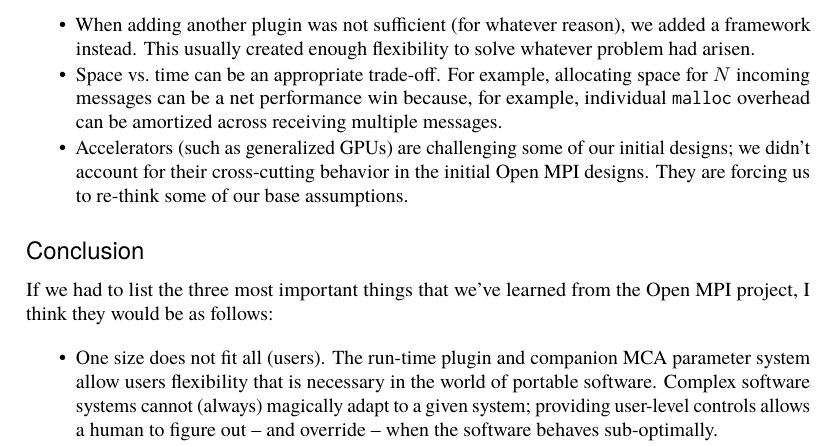
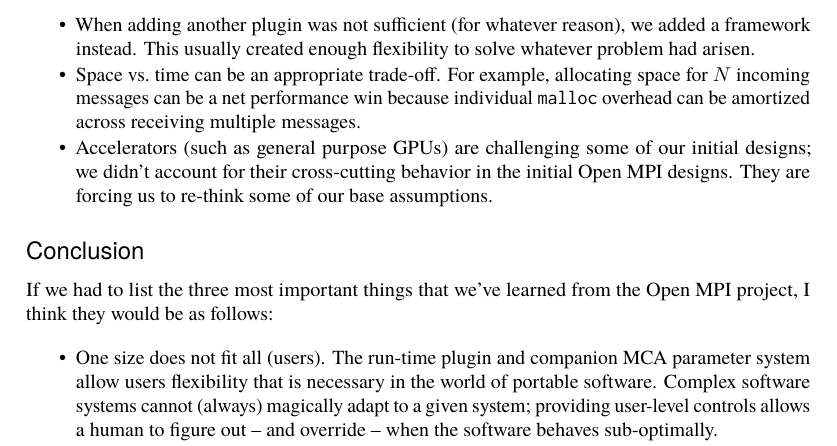
Before and after one commit to catlee/aosa-volume2, a LaTeX thesis (tex/en/aosa2.tex, which reads tex/en/openmpi.tex): part of page 117 of 148, cut so that both start at the same text. Compiled offline with pdfLaTeX.

Commit message:
Very minor edits that were missed in the last edit.
git-svn-id: http://www.aosabook.org/svn/volume2@600 dd5aa6cc-de63-413d-92ad-03a14aac4e6a

```diff
--- a/tex/en/openmpi.tex
+++ b/tex/en/openmpi.tex
@@ -943,11 +943,11 @@
 
 \item Space vs.\ time can be an appropriate trade-off.  For example,
   allocating space for $N$ incoming messages can be a net performance
-  win because, for example, individual {\tt malloc} overhead can be
-  amortized across receiving multiple messages.
+  win because individual {\tt malloc} overhead can be amortized across
+  receiving multiple messages.
 
-\item Accelerators (such as generalized GPUs) are challenging some of
-  our initial designs; we didn't account for their cross-cutting
+\item Accelerators (such as general purpose GPUs) are challenging some
+  of our initial designs; we didn't account for their cross-cutting
   behavior in the initial Open MPI designs.  They are forcing us to
   re-think some of our base assumptions.
 
```
